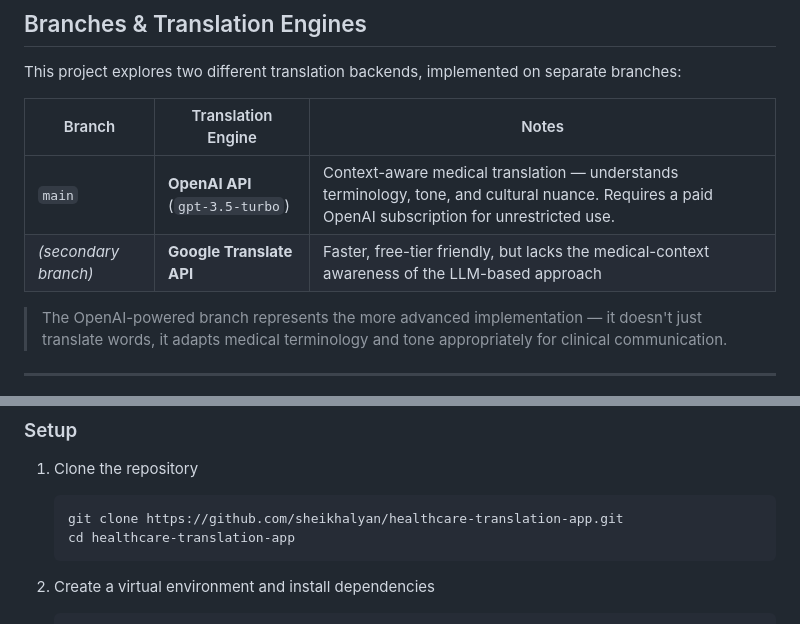
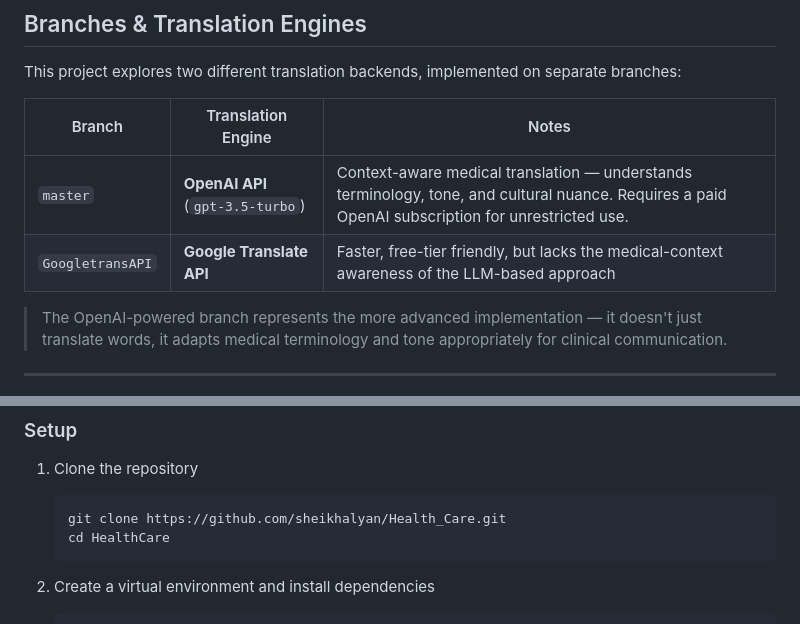
Before and after one commit to sheikhalyan/Health_Care, a Markdown page: README.md, 2 parts joined by grey strips. Rendered like a GitHub page.

````diff
--- a/README.md
+++ b/README.md
@@ -27,8 +27,8 @@ This project explores two different translation backends, implemented on separat
 
 | Branch | Translation Engine | Notes |
 |--------|---------------------|-------|
-| `main` | **OpenAI API** (`gpt-3.5-turbo`) | Context-aware medical translation — understands terminology, tone, and cultural nuance. Requires a paid OpenAI subscription for unrestricted use. |
-| *(secondary branch)* | **Google Translate API** | Faster, free-tier friendly, but lacks the medical-context awareness of the LLM-based approach |
+| `master` | **OpenAI API** (`gpt-3.5-turbo`) | Context-aware medical translation — understands terminology, tone, and cultural nuance. Requires a paid OpenAI subscription for unrestricted use. |
+| `GoogletransAPI` | **Google Translate API** | Faster, free-tier friendly, but lacks the medical-context awareness of the LLM-based approach |
 
 > The OpenAI-powered branch represents the more advanced implementation — it doesn't just translate words, it adapts medical terminology and tone appropriately for clinical communication.
 
@@ -133,8 +133,8 @@ healthcare-translation-app/
 
 1. Clone the repository
    ```bash
-   git clone https://github.com/sheikhalyan/healthcare-translation-app.git
-   cd healthcare-translation-app
+   git clone https://github.com/sheikhalyan/Health_Care.git
+   cd HealthCare
    ```
 
 2. Create a virtual environment and install dependencies
````
Also changed, not shown: other parts of README.md (+1 -1 lines).
